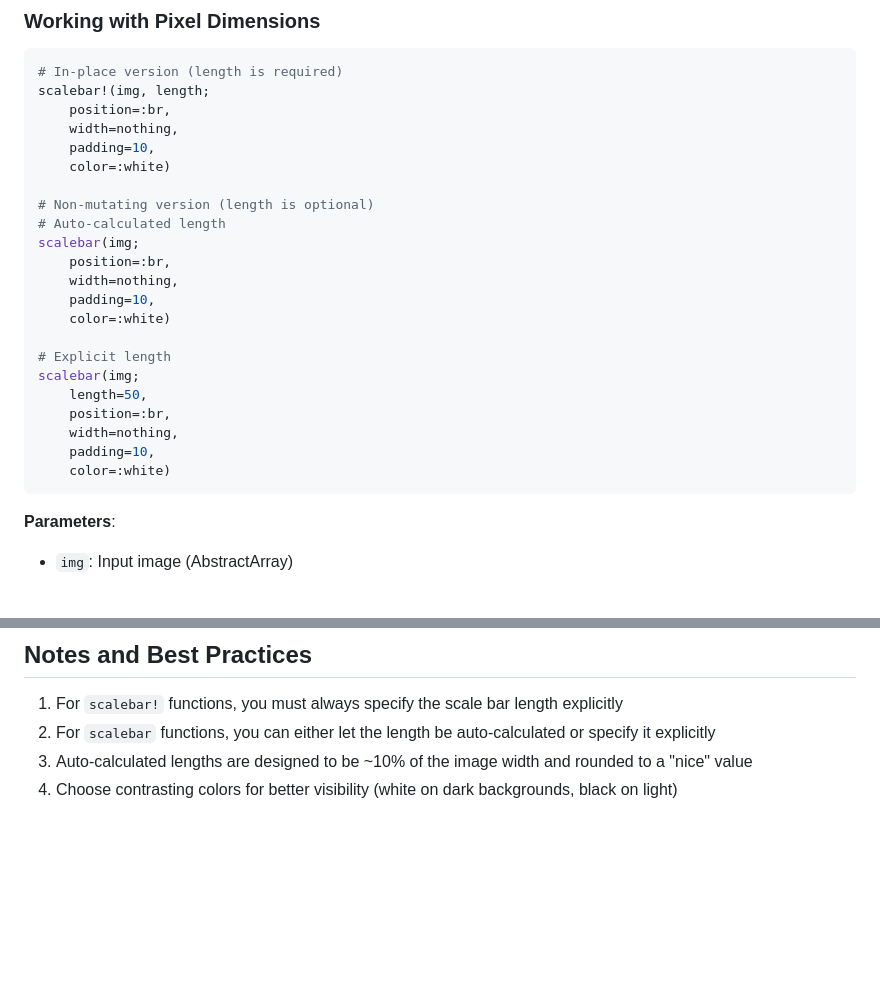
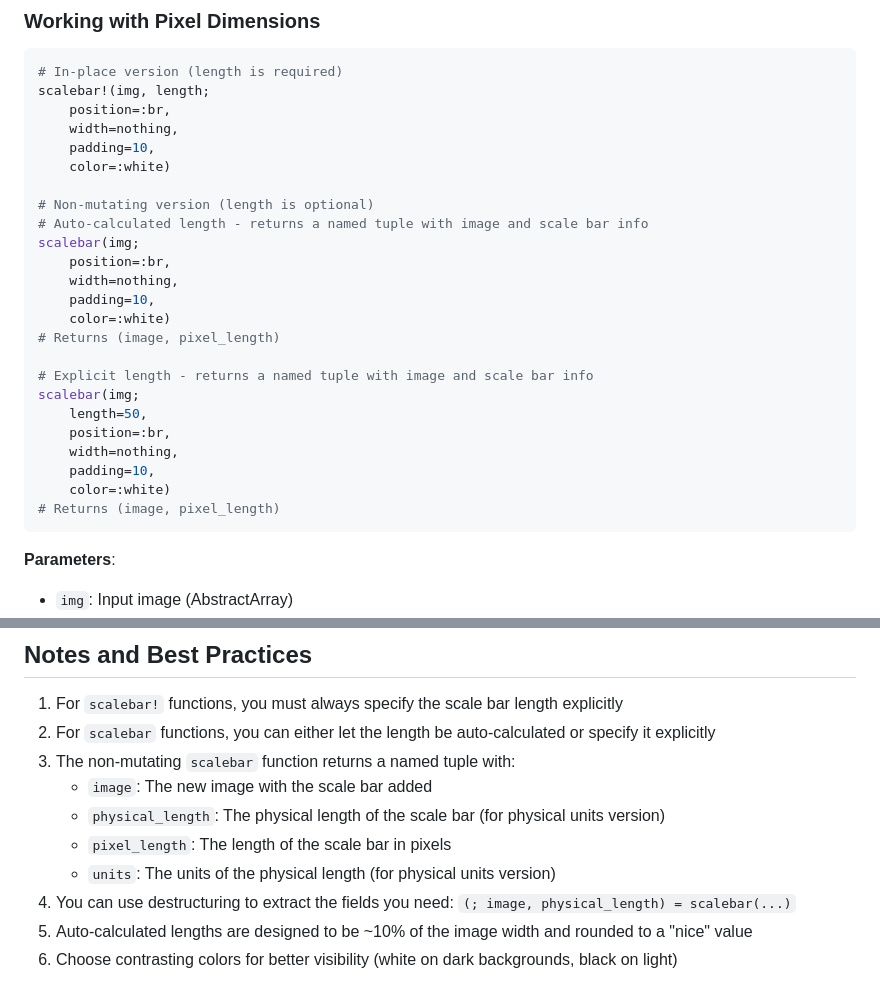
Before and after one commit to LidkeLab/ScaleBar.jl, a Markdown page: README.md, 2 parts joined by grey strips. Drawn GitHub-style; blank space fills up the shorter version.

````diff
--- a/README.md
+++ b/README.md
@@ -123,20 +136,22 @@ scalebar!(img, length;
     color=:white)
 
 # Non-mutating version (length is optional)
-# Auto-calculated length
+# Auto-calculated length - returns a named tuple with image and scale bar info
 scalebar(img;
     position=:br,
     width=nothing,
     padding=10,
     color=:white)
+# Returns (image, pixel_length)
 
-# Explicit length
+# Explicit length - returns a named tuple with image and scale bar info
 scalebar(img;
     length=50,
     position=:br,
     width=nothing,
     padding=10,
     color=:white)
+# Returns (image, pixel_length)
 ```
 
 **Parameters**:
@@ -154,5 +169,11 @@ scalebar(img;
 
 1. For `scalebar!` functions, you must always specify the scale bar length explicitly
 2. For `scalebar` functions, you can either let the length be auto-calculated or specify it explicitly
-3. Auto-calculated lengths are designed to be ~10% of the image width and rounded to a "nice" value
-4. Choose contrasting colors for better visibility (white on dark backgrounds, black on light)
+3. The non-mutating `scalebar` function returns a named tuple with:
+   - `image`: The new image with the scale bar added
+   - `physical_length`: The physical length of the scale bar (for physical units version)
+   - `pixel_length`: The length of the scale bar in pixels
+   - `units`: The units of the physical length (for physical units version)
+4. You can use destructuring to extract the fields you need: `(; image, physical_length) = scalebar(...)`
+5. Auto-calculated lengths are designed to be ~10% of the image width and rounded to a "nice" value
+6. Choose contrasting colors for better visibility (white on dark backgrounds, black on light)
````
Also changed, not shown: other parts of README.md (+20 -7 lines).
